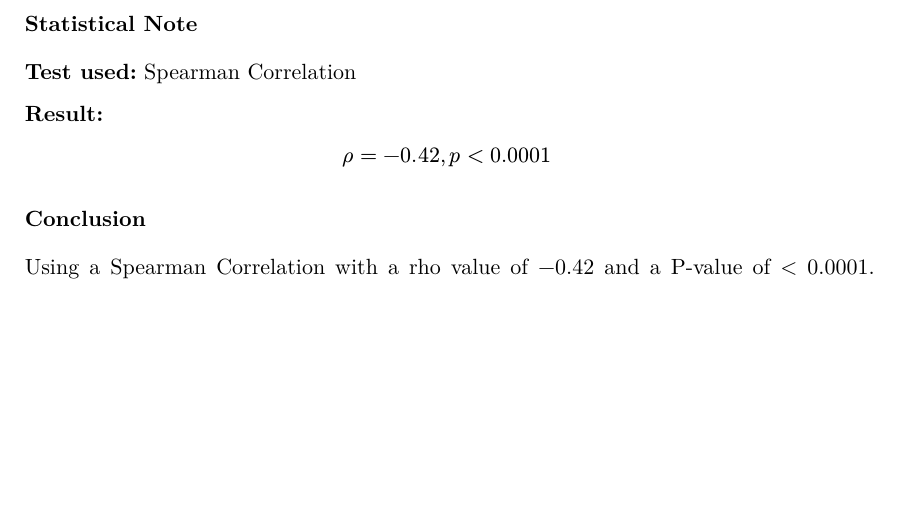
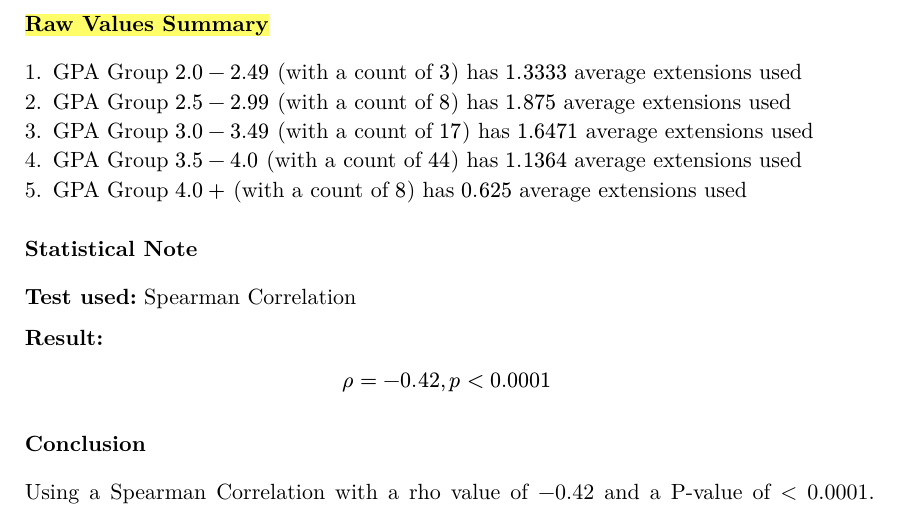
Before and after one commit to joshuafouch/Extension-Requests-in-CS-Docs, a Typst document (rq01/rq01_notes.typ): part of page 2 of 2, cut at the place of the change, the shorter picture padded with empty space. The pictures show the PDF file rq01/rq01_notes.pdf that the author committed with the source.

Commit message:
Made the Raw Value Summary into Sentences.

```diff
--- a/rq01/rq01_notes.typ
+++ b/rq01/rq01_notes.typ
@@ -40,13 +40,25 @@ students with higher starting GPAs.
 
 #v(0.8em)
 
-// ── Graph Description ────────────────────────────────────────────────────────
+// ─ Graph Description ────────────────────────────────────────────────────────
 #text(weight: "bold")[Graph Description]
 #v(0.3em)
 Bar chart — Average number of extensions requested per GPA group. \
 *X-axis:* Estimated GPA range \
 *Y-axis:* Average number of extensions \
 n counts displayed inside each bar.
+
+#pagebreak()
+
+// ── Raw Values Summary ─────────────────────────────────────────────────────────
+
+#text(weight: "bold")[#highlight[Raw Values Summary]]
+#v(0.3em)
++ GPA Group $2.0 - 2.49$ (with a count of $3$) has $1.3333$ average extensions used
++ GPA Group $2.5 - 2.99$ (with a count of $8$) has $1.875$ average extensions used
++ GPA Group $3.0 - 3.49$ (with a count of $17$) has $1.6471$ average extensions used
++ GPA Group $3.5 - 4.0$ (with a count of $44$) has $1.1364$ average extensions used
++ GPA Group $4.0+$ (with a count of $8$) has $0.625$ average extensions used
 
 #v(0.8em)
 
```
Also changed, not shown: rq01/raw_rq01_output.csv (deleted, +0 -6 lines), rq01/README.md, rq01/rq01_notes.pdf, 1 other file.
